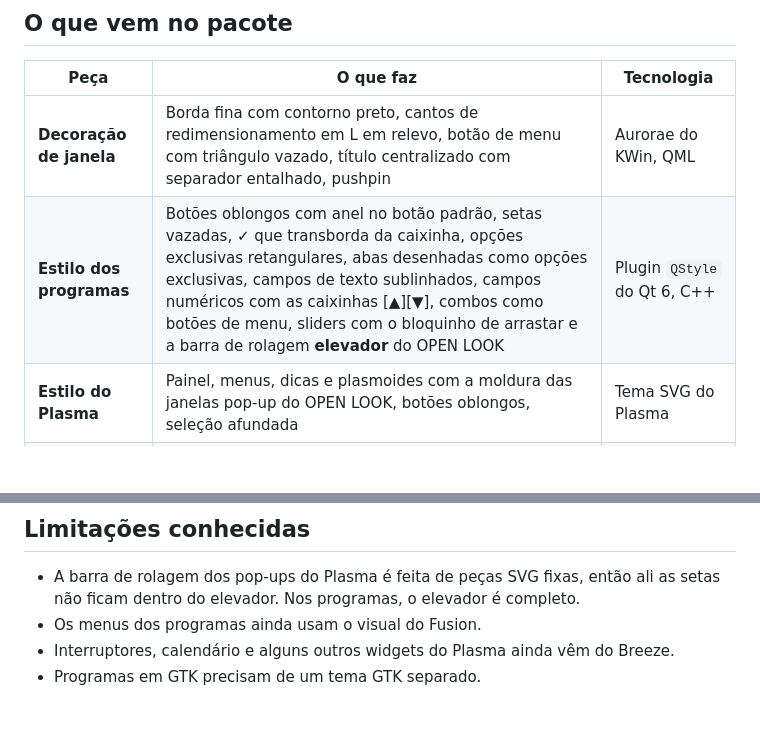
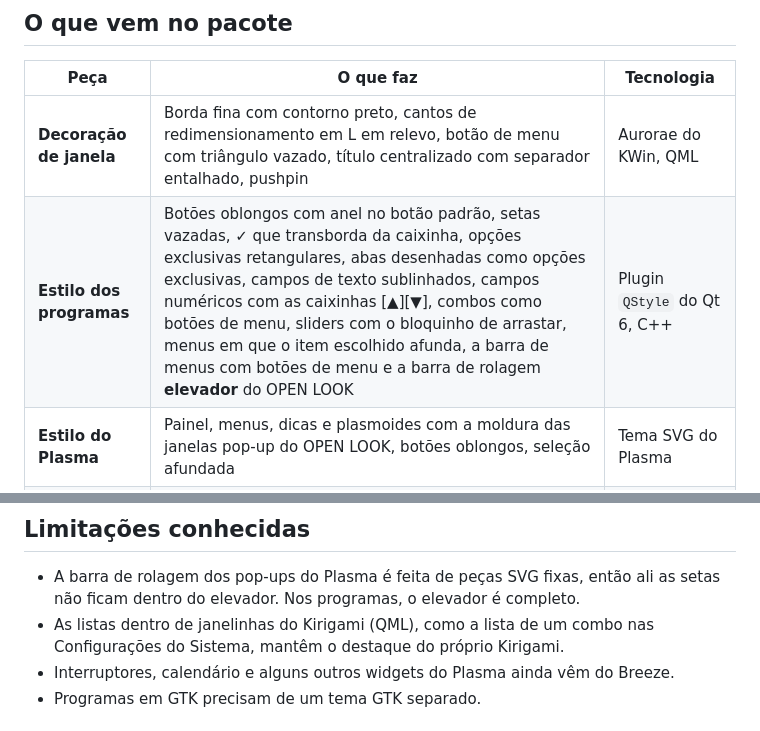
Before and after one commit to saulopz/freelook-kde, a Markdown page: LEIAME.md, 2 parts joined by grey strips. GitHub-like rendering; blank space fills up the shorter version.

```diff
--- a/LEIAME.md
+++ b/LEIAME.md
@@ -14,7 +14,7 @@ de 1991, rodando num Plasma moderno.
 | Peça | O que faz | Tecnologia |
 |---|---|---|
 | **Decoração de janela** | Borda fina com contorno preto, cantos de redimensionamento em L em relevo, botão de menu com triângulo vazado, título centralizado com separador entalhado, pushpin | Aurorae do KWin, QML |
-| **Estilo dos programas** | Botões oblongos com anel no botão padrão, setas vazadas, ✓ que transborda da caixinha, opções exclusivas retangulares, abas desenhadas como opções exclusivas, campos de texto sublinhados, campos numéricos com as caixinhas [▲][▼], combos como botões de menu, sliders com o bloquinho de arrastar e a barra de rolagem **elevador** do OPEN LOOK | Plugin `QStyle` do Qt 6, C++ |
+| **Estilo dos programas** | Botões oblongos com anel no botão padrão, setas vazadas, ✓ que transborda da caixinha, opções exclusivas retangulares, abas desenhadas como opções exclusivas, campos de texto sublinhados, campos numéricos com as caixinhas [▲][▼], combos como botões de menu, sliders com o bloquinho de arrastar, menus em que o item escolhido afunda, a barra de menus com botões de menu e a barra de rolagem **elevador** do OPEN LOOK | Plugin `QStyle` do Qt 6, C++ |
 | **Estilo do Plasma** | Painel, menus, dicas e plasmoides com a moldura das janelas pop-up do OPEN LOOK, botões oblongos, seleção afundada | Tema SVG do Plasma |
 | **Esquema de cores** | A paleta do OpenWindows 3: `#cccccc`, `#b7b7b7`, `#a0a0a0` e branco | Esquema de cores do KDE |
 | **Tema global** | Aplica tudo isso de uma vez, inclusive a ordem dos botões da barra de título | Pacote de tema global do Plasma |
@@ -104,7 +104,7 @@ teste da decoração QML e os geradores do estilo do Plasma) estão no
 
 - A barra de rolagem dos pop-ups do Plasma é feita de peças SVG fixas, então
   ali as setas não ficam dentro do elevador. Nos programas, o elevador é completo.
-- Os menus dos programas ainda usam o visual do Fusion.
+- As listas dentro de janelinhas do Kirigami (QML), como a lista de um combo nas Configurações do Sistema, mantêm o destaque do próprio Kirigami.
 - Interruptores, calendário e alguns outros widgets do Plasma ainda vêm do Breeze.
 - Programas em GTK precisam de um tema GTK separado.
 
```
Also changed, not shown: CHANGELOG.md (+4 -0 lines), README.md (+2 -2 lines), docs/screenshots/application-style.png, 3 other files.
